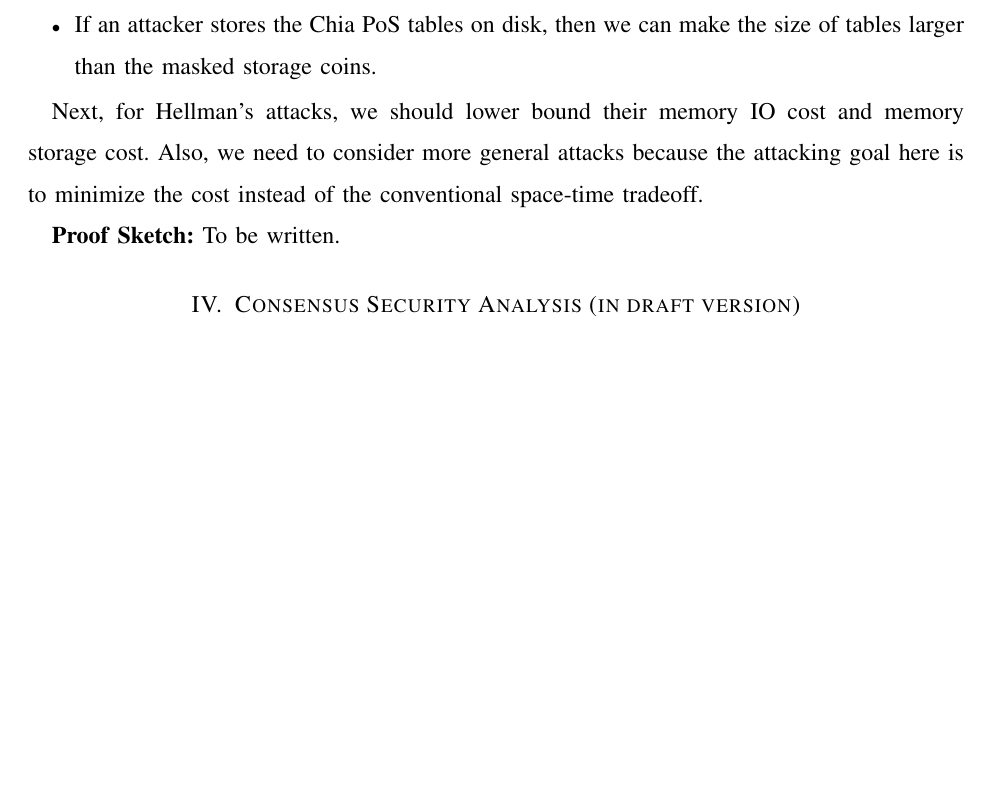
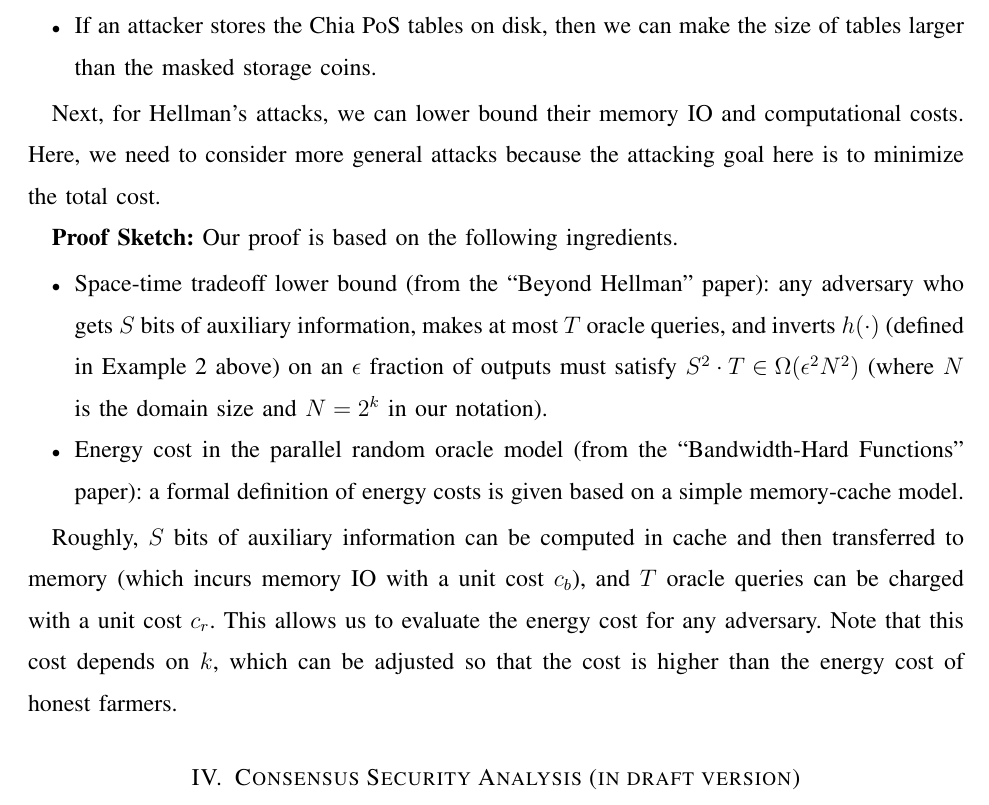
Before and after one commit to subspace/consensus-v2-research-paper, a LaTeX paper (main.tex): part of page 8 of 10, cut so that both start at the same text, the shorter picture padded with empty space. Compiled offline with pdfLaTeX.

Commit message:
Proof sketch.

```diff
--- a/main.tex
+++ b/main.tex
@@ -260,10 +260,22 @@ We now understand the extensions of our basic construction. Before conducting a
     \item If an attacker stores the Chia PoS tables on disk, then we can make the size of tables larger than the masked storage coins.
 \end{itemize}
 
-Next, for Hellman's attacks, we should lower bound their memory IO cost and memory storage cost.
-Also, we need to consider more general attacks because the attacking goal here is to minimize the cost instead of the conventional space-time tradeoff.
+Next, for Hellman's attacks, we can lower bound their memory IO and computational costs.
+Here, we need to consider more general attacks because the attacking goal here is to minimize the total cost.
 
-{\bf Proof Sketch:} To be written.
+{\bf Proof Sketch:} Our proof is based on the following ingredients.
+
+\begin{itemize}
+    \item Space-time tradeoff lower bound (from the ``Beyond Hellman'' paper):
+    any adversary who gets $S$ bits of auxiliary information, makes at most $T$
+    oracle queries, and inverts $h(\cdot)$ (defined in Example~2 above) on an
+    $\epsilon$ fraction of outputs must satisfy $S^2 \cdot T \in \Omega(\epsilon^2 N^2)$ (where $N$
+    is the domain size and $N = 2^k$ in our notation).
+    \item Energy cost in the parallel random oracle model (from the ``Bandwidth-Hard Functions'' paper): a formal definition of energy costs is given based on a simple memory-cache model.
+\end{itemize}
+
+Roughly, $S$ bits of auxiliary information can be computed in cache and then transferred to memory (which incurs memory IO with a unit cost $c_b$), and $T$ oracle queries can be charged with a unit cost $c_r$.
+This allows us to evaluate the energy cost for any adversary. Note that this cost depends on $k$, which can be adjusted so that the cost is higher than the energy cost of honest farmers.
 
 \section{Consensus Security Analysis (in draft version)}
 
```
